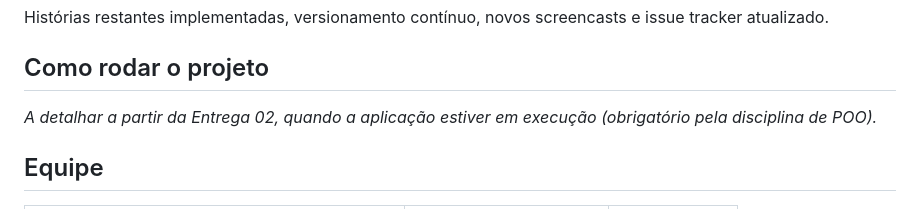
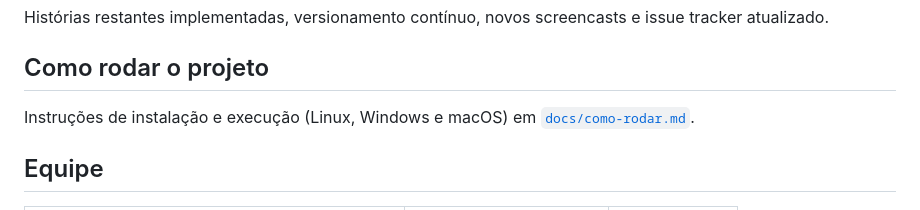
Before and after one commit to miglitopictures/hemotrack, a Markdown page: readme.md, the part around the change. GitHub-like rendering.

Commit message:
Adicionando sessao  "como-rodar" no readme.

```diff
--- a/readme.md
+++ b/readme.md
@@ -59,7 +59,7 @@ Histórias restantes implementadas, versionamento contínuo, novos screencasts e
 
 ## Como rodar o projeto
 
-*A detalhar a partir da Entrega 02, quando a aplicação estiver em execução (obrigatório pela disciplina de POO).*
+Instruções de instalação e execução (Linux, Windows e macOS) em [`docs/como-rodar.md`](./docs/como-rodar.md).
 
 ## Equipe
 
```
